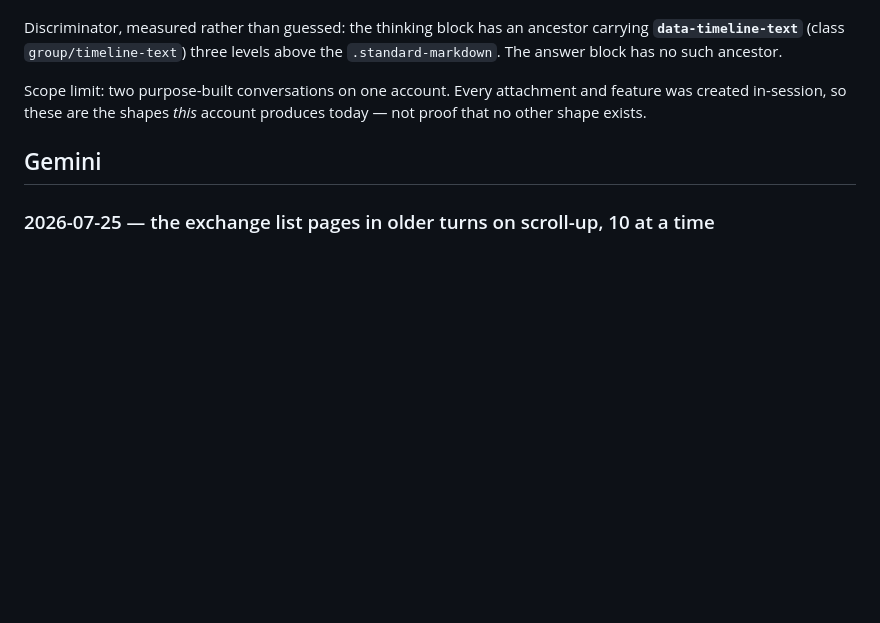
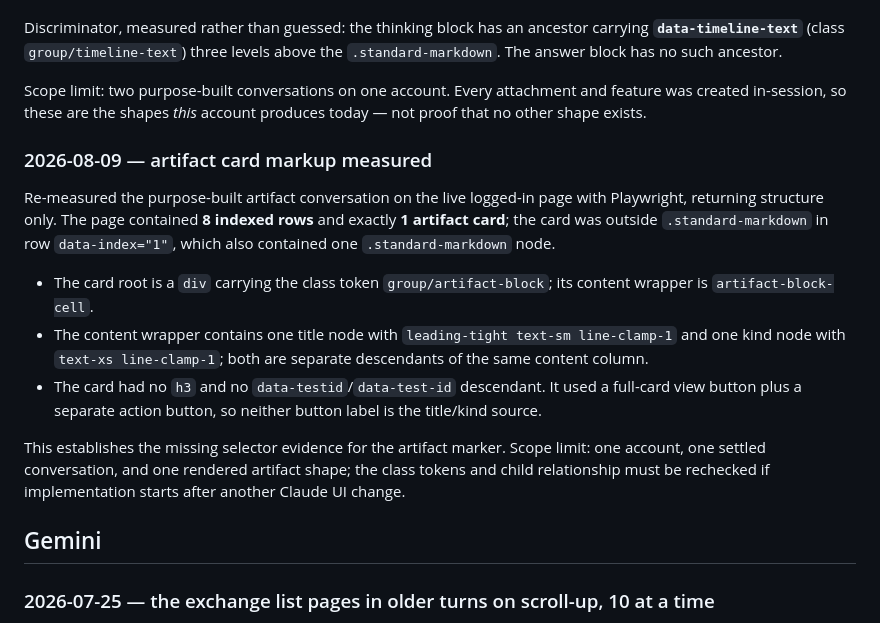
Before and after one commit to kadragon/prompt-vault, a Markdown page: docs/live-dom-verification.md, the part around the change. GitHub-like rendering; blank space fills up the shorter version.

Commit message:
[DOCS] Record Claude artifact card markup

```diff
--- a/docs/live-dom-verification.md
+++ b/docs/live-dom-verification.md
@@ -950,6 +950,24 @@ Scope limit: two purpose-built conversations on one account. Every attachment an
 created in-session, so these are the shapes *this* account produces today — not proof that no other
 shape exists.
 
+### 2026-08-09 — artifact card markup measured
+
+Re-measured the purpose-built artifact conversation on the live logged-in page with Playwright,
+returning structure only. The page contained **8 indexed rows** and exactly **1 artifact card**;
+the card was outside `.standard-markdown` in row `data-index="1"`, which also contained one
+`.standard-markdown` node.
+
+- The card root is a `div` carrying the class token `group/artifact-block`; its content wrapper is
+  `artifact-block-cell`.
+- The content wrapper contains one title node with `leading-tight text-sm line-clamp-1` and one
+  kind node with `text-xs line-clamp-1`; both are separate descendants of the same content column.
+- The card had no `h3` and no `data-testid`/`data-test-id` descendant. It used a full-card view
+  button plus a separate action button, so neither button label is the title/kind source.
+
+This establishes the missing selector evidence for the artifact marker. Scope limit: one account,
+one settled conversation, and one rendered artifact shape; the class tokens and child relationship
+must be rechecked if implementation starts after another Claude UI change.
+
 ## Gemini
 
 ### 2026-07-25 — the exchange list pages in older turns on scroll-up, 10 at a time
```
Also changed, not shown: backlog.md (+6 -7 lines).
